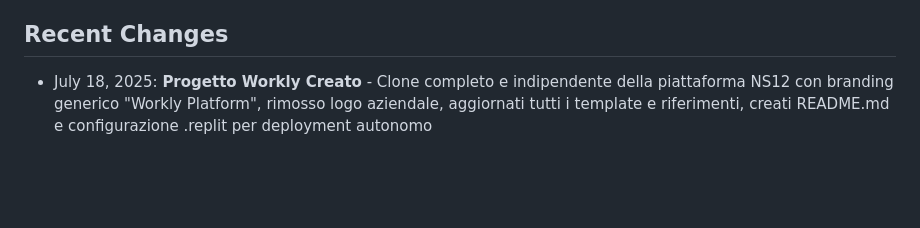
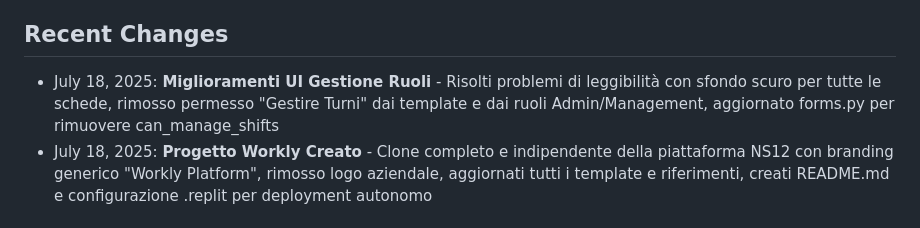
Before and after one commit to Felix050871/life, a Markdown page: replit.md, the part around the change. Drawn GitHub-style; blank space fills up the shorter version.

Commit message:
Remove shift management abilities from admin and management roles
Removes "can_manage_shifts" permission from Admin/Management roles and templates in forms.py, improving role-based access control.

Replit-Commit-Author: Agent
Replit-Commit-Session-Id: a9a73ab3-9c74-4fc2-bf88-ccd28ccefe7a
Replit-Commit-Screenshot-Url: https://storage.googleapis.com/screenshot-production-us-central1/89e17973-4a8d-4d4a-b7a3-57a7d4e7334d/a9a73ab3-9c74-4fc2-bf88-ccd28ccefe7a/AanRSUA

```diff
--- a/replit.md
+++ b/replit.md
@@ -87,6 +87,7 @@ The application uses SQLAlchemy models with the following key entities:
 - Autoscale deployment target on Replit
 
 ## Recent Changes
+- July 18, 2025: **Miglioramenti UI Gestione Ruoli** - Risolti problemi di leggibilità con sfondo scuro per tutte le schede, rimosso permesso "Gestire Turni" dai template e dai ruoli Admin/Management, aggiornato forms.py per rimuovere can_manage_shifts
 - July 18, 2025: **Progetto Workly Creato** - Clone completo e indipendente della piattaforma NS12 con branding generico "Workly Platform", rimosso logo aziendale, aggiornati tutti i template e riferimenti, creati README.md e configurazione .replit per deployment autonomo
 
 ## User Preferences
```
